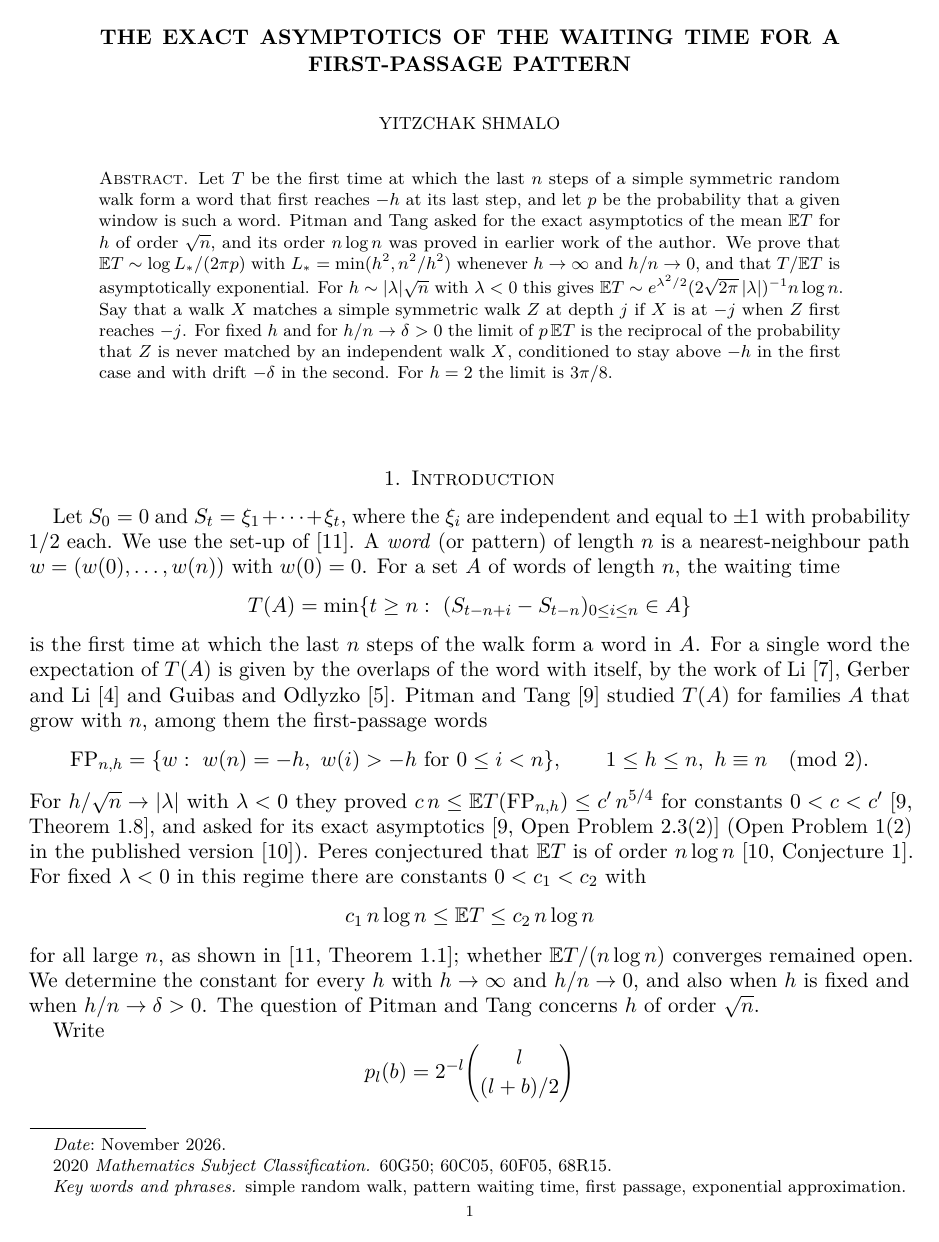
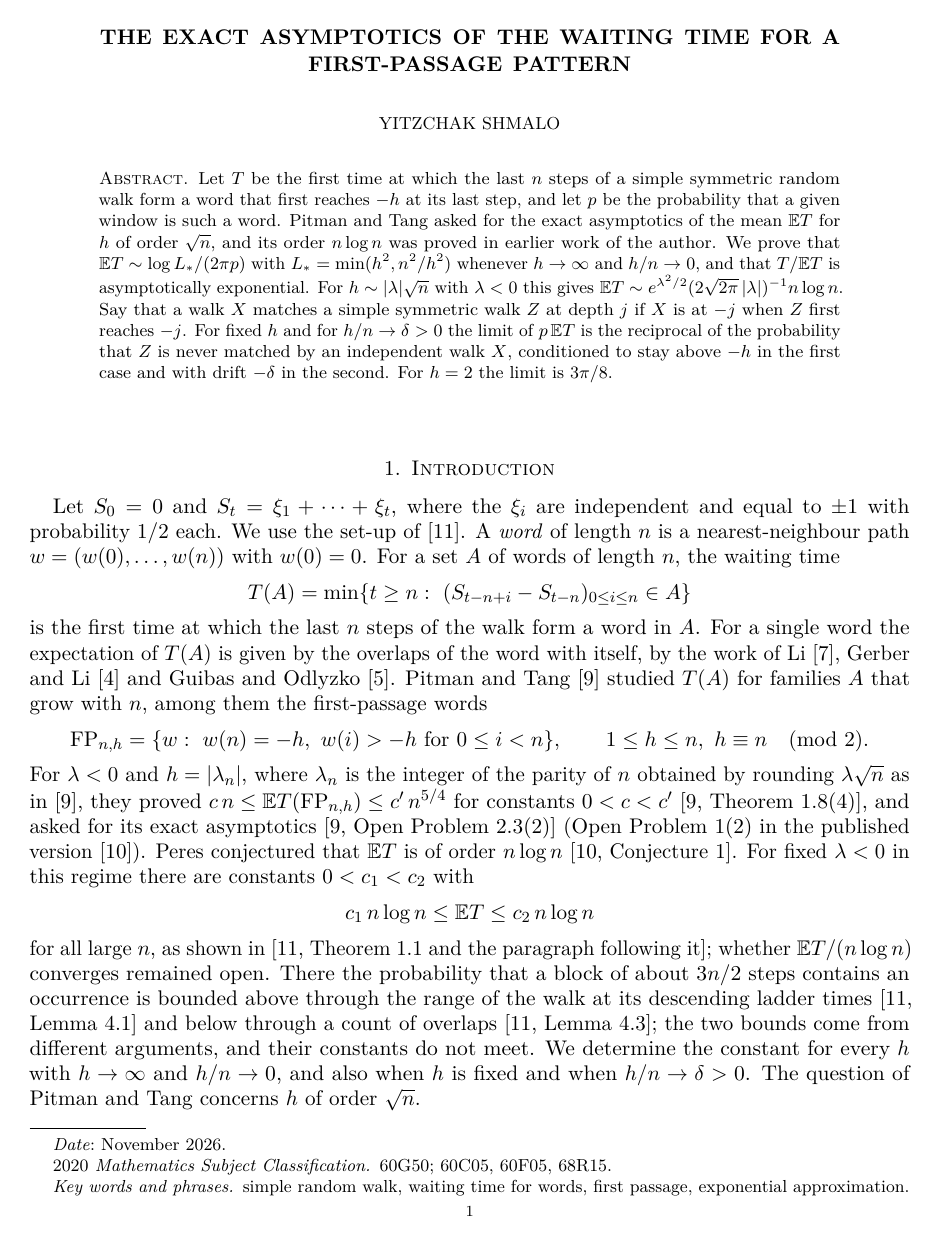
Before and after one commit to yspennstate/first-passage-pattern-constant, a LaTeX paper (main.tex): page 1 of 12. The pictures show the PDF file main.pdf that the author committed with the source.

Commit message:
Revise introduction

```diff
--- a/main.tex
+++ b/main.tex
@@ -26,7 +26,7 @@
 \email{yitzchak.shmalo@gmail.com}
 \date{November 2026}
 \subjclass[2020]{60G50; 60C05, 60F05, 68R15}
-\keywords{simple random walk, pattern waiting time, first passage, exponential approximation}
+\keywords{simple random walk, waiting time for words, first passage, exponential approximation}
 
 \begin{document}
 \begin{abstract}
@@ -36,7 +36,7 @@ Let $T$ be the first time at which the last $n$ steps of a simple symmetric rand
 
 \section{Introduction}
 
-Let $S_0=0$ and $S_t=\xi_1+\dots+\xi_t$, where the $\xi_i$ are independent and equal to $\pm1$ with probability $1/2$ each. We use the set-up of \cite{Sh26}. A \emph{word} (or pattern) of length $n$ is a nearest-neighbour path $w=(w(0),\dots,w(n))$ with $w(0)=0$. For a set $A$ of words of length $n$, the waiting time
+Let $S_0=0$ and $S_t=\xi_1+\dots+\xi_t$, where the $\xi_i$ are independent and equal to $\pm1$ with probability $1/2$ each. We use the set-up of \cite{Sh26}. A \emph{word} of length $n$ is a nearest-neighbour path $w=(w(0),\dots,w(n))$ with $w(0)=0$. For a set $A$ of words of length $n$, the waiting time
 \[
 T(A)=\min\{t\ge n:\ (S_{t-n+i}-S_{t-n})_{0\le i\le n}\in A\}
 \]
@@ -48,3 +48,4 @@ For $h/\sqrt n\to|\lambda|$ with $\lambda<0$ they proved $c\,n\le\EE T(\FP_{n,h}
 \[
 c_1\,n\log n\le\EE T\le c_2\,n\log n
 \]
+for all large $n$, as shown in \cite[Theorem~1.1 and the paragraph following it]{Sh26}; whether $\EE T/(n\log n)$ converges remained open. There the probability that a block of about $3n/2$ steps contains an occurrence is bounded above through the range of the walk at its descending ladder times \cite[Lemma~4.1]{Sh26} and below through a count of overlaps \cite[Lemma~4.3]{Sh26}; the two bounds come from different arguments, and their constants do not meet. We determine the constant for every $h$ with $h\to\infty$ and $h/n\to0$, and also when $h$ is fixed and when $h/n\to\delta>0$. The question of Pitman and Tang concerns $h$ of order $\sqrt n$.
@@ -64,7 +64,7 @@ After an occurrence of a word $w\in\FP_{n,h}$, a second occurrence $l<n$ steps l
 \[
 p\,\EE T=\EE_\mu C,\qquad C(w)=1+\sum_{l<n}g_l(-w(l)),
 \]
-where $\mu$ is the law of the first word of $\FP_{n,h}$ to occur (Lemma~\ref{lem:first}). Here $C(w)$ is the column sum belonging to $w$ of the matching matrix used by Pitman and Tang \cite[Section~2.4]{PT}, see \cite[Remark~5.1]{Sh26}. Along a simple symmetric walk $S$ the sum $B_m=\sum_{l\le m}g_l(-S_l)$ has mean $\log m/(2\pi)+O(1)$ \cite[Lemma~3.1]{Sh26}, so $p\,\EE T\sim\log L_*/(2\pi)$ would follow if, under $\mu$, $B_{L_*}$ stayed near its mean and the terms with $l>L_*$ contributed $o(\log L_*)$. The law $\mu$ is not uniform on $\FP_{n,h}$, and the only comparison with the uniform law $U$ on $\FP_{n,h}$ is the density bound $\mu\le p\,\EE T\;U$ of Lemma~\ref{lem:first}, which loses the factor $p\,\EE T$, of order $\log L_*$. The variance of $B_m$ is $O(\log m)$, so Chebyshev's inequality bounds the probability that $|B_m/\log m-1/(2\pi)|>\epsilon$ only by a constant times $1/\log m$, and after multiplication by $\log L_*$ this bound is no longer small. Changing one step $\xi_i$ moves $B_m$ by $O(i^{-1/2})$ (Lemma~\ref{lem:g}), so the bounded-differences inequality of McDiarmid \cite{McD89} gives, for every $\epsilon>0$ and all large $m$,
+where $\mu$ is the law of the first word of $\FP_{n,h}$ to occur (Lemma~\ref{lem:first}). Here $C(w)$ is the column sum belonging to $w$ of the matching matrix used by Pitman and Tang \cite[Section~2.4]{PT}, see \cite[Remark~5.1]{Sh26}. Along a simple symmetric walk $S$ the sum $B_m=\sum_{l\le m}g_l(-S_l)$ has mean $\log m/(2\pi)+O(1)$ (Lemma~\ref{lem:conc}; compare \cite[Lemma~3.1]{Sh26}), so $p\,\EE T\sim\log L_*/(2\pi)$ would follow if, under $\mu$, $B_{L_*}$ stayed near its mean and the terms with $l>L_*$ contributed $o(\log L_*)$. The law $\mu$ is not uniform on $\FP_{n,h}$, and the only comparison with the uniform law $U$ on $\FP_{n,h}$ is the density bound $\mu\le p\,\EE T\;U$ of Lemma~\ref{lem:first}, which loses the factor $p\,\EE T$, of order $\log L_*$. The variance of $B_m$ is $O(\log m)$, so Chebyshev's inequality bounds the probability that $|B_m/\log m-1/(2\pi)|>\epsilon$ only by a constant times $1/\log m$, and after multiplication by $\log L_*$ this bound is no longer small. Changing one step $\xi_i$ moves $B_m$ by $O(i^{-1/2})$ (Lemma~\ref{lem:g}), so the bounded-differences inequality of McDiarmid \cite{McD89} gives, for every $\epsilon>0$ and all large $m$,
 \[
 \PP\Bigl(\Bigl|\frac{B_m}{\log m}-\frac1{2\pi}\Bigr|>\epsilon\Bigr)\le2m^{-c_\epsilon}
 \]
@@ -219,23 +219,23 @@ for large $m$, and $|\EE B_m-\log m/(2\pi)|\le\frac\epsilon2\log m$ for large $m
 
 \section{The uniform law on first-passage words}\label{sec:prefix}
 
-In this section and the next, $n$ and $h$ are as in Theorem~\ref{thm:main}. Put $\delta=h/n$, $m=\lfloor n/2\rfloor$ and
+In this section and the next, $n$ and $h$ are as in Theorem~\ref{thm:main}. Put $\eta=h/n$, $m=\lfloor n/2\rfloor$ and
 \[
-L=\min\bigl(m,\lfloor h^2\rfloor,\lfloor\delta^{-2}\rfloor\bigr).
+L=\min\bigl(m,\lfloor h^2\rfloor,\lfloor\eta^{-2}\rfloor\bigr).
 \]
-Since $h^2\cdot\delta^{-2}=n^2$, we have $L_*\le n$, so $L\ge\min(m,L_*)-1\ge L_*/3$ for large $n$, and $L\le L_*$. Hence $L\to\infty$ and $\log L\sim\log L_*$.
+Since $h^2\cdot\eta^{-2}=n^2$, we have $L_*\le n$, so $L\ge\min(m,L_*)-1\ge L_*/3$ for large $n$, and $L\le L_*$. Hence $L\to\infty$ and $\log L\sim\log L_*$.
 
-Let $Q$ be the law of the walk whose steps are independent and equal to $-1$ with probability $(1+\delta)/2$. Under $Q$ every path ending at $-h$ at time $n$ has the same probability, so $Q$ conditioned on $\{(S_i)_{i\le n}\in\FP\}$ is $U$. For $j\le m$ let $D_j$ be the density of the law of $(S_0,\dots,S_j)$ under $U$ with respect to $Q$. If the prefix has reached $-h$ then $D_j=0$; otherwise, writing $s=S_j$, the remaining $n-j$ steps must form a word of $\FP_{n-j,h+s}$, and the ballot count (Lemma~\ref{lem:ballot}, which applies under $Q$ because $Q$ is uniform given the endpoint) gives
+Let $Q$ be the law of the walk whose steps are independent and equal to $-1$ with probability $(1+\eta)/2$. Under $Q$ every path ending at $-h$ at time $n$ has the same probability, so $Q$ conditioned on $\{(S_i)_{i\le n}\in\FP\}$ is $U$. For $j\le m$ let $D_j$ be the density of the law of $(S_0,\dots,S_j)$ under $U$ with respect to $Q$. If the prefix has reached $-h$ then $D_j=0$; otherwise, writing $s=S_j$, the remaining $n-j$ steps must form a word of $\FP_{n-j,h+s}$, and the ballot count (Lemma~\ref{lem:ballot}, which applies under $Q$ because $Q$ is uniform given the endpoint) gives
 \begin{equation}\label{eq:density}
 D_j=\frac{\frac{h+s}{n-j}\,Q(S_{n-j}=-(h+s))}{\frac hn\,Q(S_n=-h)}.
 \end{equation}
 
 \begin{lemma}\label{lem:D}
-For large $n$ and $j\le m$, $D_j\le K(1+|S_j+\delta j|/h)$, and $\EE_QD_j^2\le K$ whenever $j\le h^2$.
+For large $n$ and $j\le m$, $D_j\le K(1+|S_j+\eta j|/h)$, and $\EE_QD_j^2\le K$ whenever $j\le h^2$.
 \end{lemma}
 
 \begin{proof}
-For large $n$ the step probabilities lie in $[1/4,3/4]$. Stirling's formula at the mode gives $\sup_xQ(S_{n-j}=x)\le K/\sqrt{n-j}\le K'/\sqrt n$, and since $-h$ is the mean of $S_n$ under $Q$, $Q(S_n=-h)\ge c/\sqrt n$. Hence $D_j\le K(h+s)/h$, and $(h+s)/h\le1+|s+\delta j|/h+\delta j/h\le2+|s+\delta j|/h$. Under $Q$, $S_j+\delta j$ is a sum of $j$ centred steps with variance at most $1$, so $\EE_QD_j^2\le K(1+j/h^2)$.
+For large $n$ the step probabilities lie in $[1/4,3/4]$. Stirling's formula at the mode gives $\sup_xQ(S_{n-j}=x)\le K/\sqrt{n-j}\le K'/\sqrt n$, and since $-h$ is the mean of $S_n$ under $Q$, $Q(S_n=-h)\ge c/\sqrt n$. Hence $D_j\le K(h+s)/h$, and $(h+s)/h\le1+|s+\eta j|/h+\eta j/h\le2+|s+\eta j|/h$. Under $Q$, $S_j+\eta j$ is a sum of $j$ centred steps with variance at most $1$, so $\EE_QD_j^2\le K(1+j/h^2)$.
 \end{proof}
 
 \begin{lemma}\label{lem:transfer}
@@ -247,7 +247,7 @@ where $B_L=\sum_{l\le L}g_l(-S_l)$ is evaluated on the word.
 \end{lemma}
 
 \begin{proof}
-Let $A$ be the event in \eqref{eq:transfer}; it depends on the first $L$ steps. The density of $Q$ with respect to $\PP$ on these steps is $\prod_{i\le L}(1-\delta\xi_i)$, whose second moment under $\PP$ is $(1+\delta^2)^L\le e$ because $L\le\delta^{-2}$. By the Cauchy--Schwarz inequality, $Q(A)\le e^{1/2}\PP(A)^{1/2}$. Since $L\le\min(m,h^2)$, Lemma~\ref{lem:D} and the Cauchy--Schwarz inequality give $U(A)=\EE_Q[D_L\mathbf 1_A]\le K^{1/2}Q(A)^{1/2}$. Combine with Lemma~\ref{lem:conc}.
+Let $A$ be the event in \eqref{eq:transfer}; it depends on the first $L$ steps. The density of $Q$ with respect to $\PP$ on these steps is $\prod_{i\le L}(1-\eta\xi_i)$, whose second moment under $\PP$ is $(1+\eta^2)^L\le e$ because $L\le\eta^{-2}$. By the Cauchy--Schwarz inequality, $Q(A)\le e^{1/2}\PP(A)^{1/2}$. Since $L\le\min(m,h^2)$, Lemma~\ref{lem:D} and the Cauchy--Schwarz inequality give $U(A)=\EE_Q[D_L\mathbf 1_A]\le K^{1/2}Q(A)^{1/2}$. Combine with Lemma~\ref{lem:conc}.
 \end{proof}
 
 \begin{lemma}\label{lem:tail}
@@ -259,13 +259,13 @@ The terms with $l>m$ contribute at most $\sum_{m<l<n}K/l\le K$ by Lemma~\ref{lem
 
 Suppose $L=\lfloor h^2\rfloor<m$. On a first-passage word, $S_l>-h$ for $l<n$, so $g_l(-S_l)\le\frac hl\,p_l(-S_l)\le Khl^{-3/2}$, and $\sum_{l>h^2-1}Khl^{-3/2}\le K'$. So $R$ is bounded.
 
-In the remaining case $L=\lfloor\delta^{-2}\rfloor<\min(m,\lfloor h^2\rfloor)$, and in particular $h^2\ge m$ (if $h^2<m$, then $\delta^{-2}=n^2/h^2>n>h^2$ and $L=\lfloor h^2\rfloor$). For $j\ge0$ let $I_j=[2^jL,2^{j+1}L)\cap(L,m]$ and let $E_j$ be the event that $S_l>-\delta l/2$ for some $l\in I_j$. Under $Q$, $M_l=S_l+\delta l$ is a martingale with increments in an interval of length $2$, so by the maximal form of Hoeffding's inequality (Doob's inequality applied to $\exp(\theta M_l-l\theta^2/2)$, optimized over $\theta$),
+In the remaining case $L=\lfloor\eta^{-2}\rfloor<\min(m,\lfloor h^2\rfloor)$, and in particular $h^2\ge m$ (if $h^2<m$, then $\eta^{-2}=n^2/h^2>n>h^2$ and $L=\lfloor h^2\rfloor$). For $j\ge0$ let $I_j=[2^jL,2^{j+1}L)\cap(L,m]$ and let $E_j$ be the event that $S_l>-\eta l/2$ for some $l\in I_j$. Under $Q$, $M_l=S_l+\eta l$ is a martingale with increments in an interval of length $2$, so by the maximal form of Hoeffding's inequality (Doob's inequality applied to $\exp(\theta M_l-l\theta^2/2)$, optimized over $\theta$),
 \[
-Q(E_j)\le Q\Bigl(\max_{l\le2^{j+1}L}M_l\ge\delta2^{j-1}L\Bigr)\le\exp\Bigl(-\frac{\delta^2 4^{j}L^2/4}{2\cdot2^{j+1}L}\Bigr)=\exp\bigl(-\delta^2L\,2^{j}/16\bigr)\le e^{-2^j/32},
+Q(E_j)\le Q\Bigl(\max_{l\le2^{j+1}L}M_l\ge\eta2^{j-1}L\Bigr)\le\exp\Bigl(-\frac{\eta^2 4^{j}L^2/4}{2\cdot2^{j+1}L}\Bigr)=\exp\bigl(-\eta^2L\,2^{j}/16\bigr)\le e^{-2^j/32},
 \]
-since $\delta^2L\ge1-\delta^2\ge1/2$ for large $n$. As $E_j$ depends on the first $m$ steps and $m\le h^2$, Lemma~\ref{lem:D} and the Cauchy--Schwarz inequality give $U(E_j)\le K^{1/2}Q(E_j)^{1/2}\le Ke^{-2^j/64}$. On the complement of $E_j$, $-S_l\ge\delta l/2$ for $l\in I_j$, and Lemma~\ref{lem:g} gives
+since $\eta^2L\ge1-\eta^2\ge1/2$ for large $n$. As $E_j$ depends on the first $m$ steps and $m\le h^2$, Lemma~\ref{lem:D} and the Cauchy--Schwarz inequality give $U(E_j)\le K^{1/2}Q(E_j)^{1/2}\le Ke^{-2^j/64}$. On the complement of $E_j$, $-S_l\ge\eta l/2$ for $l\in I_j$, and Lemma~\ref{lem:g} gives
 \[
-\sum_{l\in I_j}g_l(-S_l)\le\sum_{l\in I_j}\frac Kle^{-c\delta^2l/4}\le K\,e^{-c\delta^2L2^j/4}\le Ke^{-c2^j/8}.
+\sum_{l\in I_j}g_l(-S_l)\le\sum_{l\in I_j}\frac Kle^{-c\eta^2l/4}\le K\,e^{-c\eta^2L2^j/4}\le Ke^{-c2^j/8}.
 \]
 On $E_j$ the same sum is at most $\sum_{l\in I_j}K/l\le K$. Hence, if $E_j$ fails for every $j\ge J$, then $R\le K+K(J+1)+K\sum_je^{-c2^j/8}\le K'(J+1)$. Therefore $U(R>K'(J+1))\le\sum_{j\ge J}Ke^{-2^j/64}\le K''e^{-2^J/64}$, which is stronger than the claim.
 \end{proof}
@@ -328,7 +328,7 @@ The lemma is a finite form of the Poisson clumping heuristic \cite{Ald89}; relat
 
 \section{The end regimes}\label{sec:ends}
 
-Throughout this section $A=\FP_{n,h}$, and $q$ and $r$ are as in Section~\ref{sec:window}. Since $q\le np=h\,p_n(h)$, and $h\,p_n(h)\to0$ both for fixed $h$ (by Stirling's formula) and for $h/n\to\delta>0$ (by the large-deviation bound $p_n(h)\le e^{-\delta'^2n/2}$ with $\delta'=h/n$), Lemma~\ref{lem:window} applies, and $p\,\EE T=(p/r)(r\EE T)$ with $r\EE T\to1$. So it suffices to find the limit of $r/p$, and the exponential law follows from Lemma~\ref{lem:window} as well.
+Throughout this section $A=\FP_{n,h}$, and $q$ and $r$ are as in Section~\ref{sec:window}. Since $q\le np=h\,p_n(h)$, and $h\,p_n(h)\to0$ both for fixed $h$ (by Stirling's formula) and for $h/n\to\delta>0$ (by the large-deviation bound $p_n(h)\le e^{-\eta^2n/2}$ with $\eta=h/n$), Lemma~\ref{lem:window} applies, and $p\,\EE T=(p/r)(r\EE T)$ with $r\EE T\to1$. So it suffices to find the limit of $r/p$, and the exponential law follows from Lemma~\ref{lem:window} as well.
 
 By \eqref{eq:future}, $r/p$ is the probability that there is no occurrence at the times $1,\dots,n$, given an occurrence at time $0$. Given $I_0$, the word $w$ ending at $0$ has law $U$, and the steps after time $0$ form a simple symmetric walk $Z$ independent of $w$; write $\PP_{U\otimes Z}$ for the product of $U$ and the law of $Z$. By the description after \eqref{eq:overlap}, for $0<l<n$ there is an occurrence at time $l$ exactly when $Z$ first reaches $w(l)<0$ at time $l$, that is, when $w$ matches $Z$ at depth $j=-w(l)$ at time $l=\tau_j$. An occurrence at time $n$ has probability $p\to0$. So
 \begin{equation}\label{eq:rp}
```
Also changed, not shown: main.pdf, main.tex (7 more changed lines).
